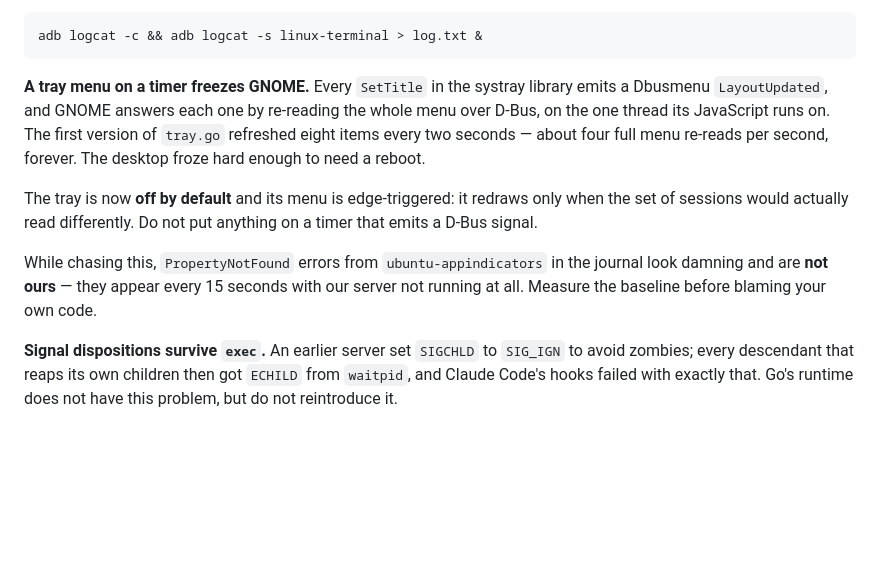
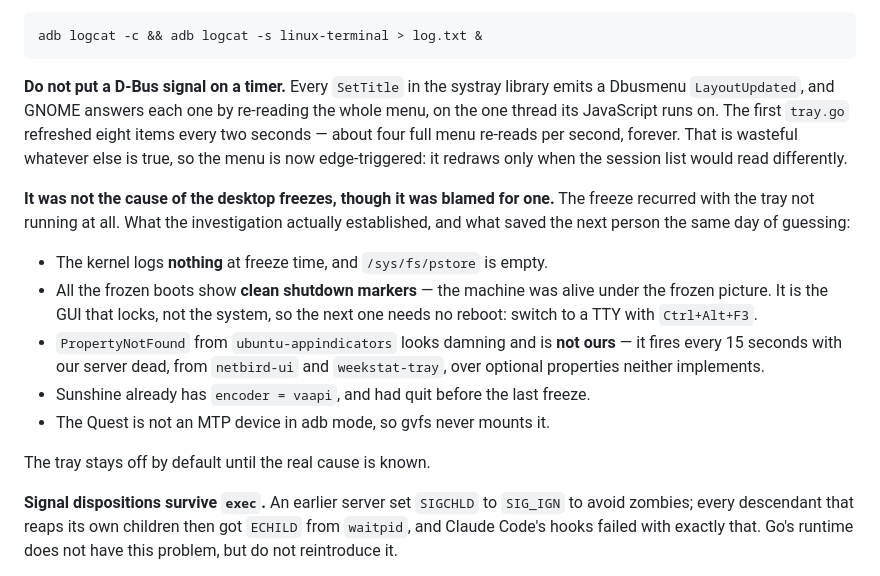
Before and after one commit to vr-meta/linux-terminal, a Markdown page: CLAUDE.md, the part around the change. Rendered like a GitHub page; blank space fills up the shorter version.

Commit message:
The tray did not cause the freeze; say so where the wrong claim was written
The freeze recurred with the tray not running at all, so yesterday's
entry blamed the wrong thing, in a file whose whole purpose is to stop
the next person guessing. Replaced with what the evidence actually
supports, and with the checks that cleared everything else: no kernel
log and an empty pstore at freeze time, Sunshine already on vaapi and
quit beforehand, the Quest not an MTP device so gvfs never touches it,
and the appindicator errors firing every 15 seconds from netbird-ui and
weekstat-tray with our server dead.

The most useful thing found is not a cause but a recovery: every frozen
boot carries clean shutdown markers, so the machine is alive under the
frozen picture and Ctrl+Alt+F3 reaches it. That belongs in the
diagnostics skill, where somebody will read it while staring at a dead
screen.

The timer is still gone and the tray still defaults to off — refreshing
a menu four times a second is wrong on its own terms, and off is where
it stays until the real cause is known.

Co-Authored-By: Claude Opus 5 <noreply@anthropic.com>

````diff
--- a/CLAUDE.md
+++ b/CLAUDE.md
@@ -167,21 +167,28 @@ floods it in seconds. Capture live by tag, started **before** launching:
 adb logcat -c && adb logcat -s linux-terminal > log.txt &
 ```
 
-**A tray menu on a timer freezes GNOME.** Every `SetTitle` in the systray
-library emits a Dbusmenu `LayoutUpdated`, and GNOME answers each one by
-re-reading the whole menu over D-Bus, on the one thread its JavaScript runs on.
-The first version of `tray.go` refreshed eight items every two seconds — about
-four full menu re-reads per second, forever. The desktop froze hard enough to
-need a reboot.
+**Do not put a D-Bus signal on a timer.** Every `SetTitle` in the systray library
+emits a Dbusmenu `LayoutUpdated`, and GNOME answers each one by re-reading the
+whole menu, on the one thread its JavaScript runs on. The first `tray.go`
+refreshed eight items every two seconds — about four full menu re-reads per
+second, forever. That is wasteful whatever else is true, so the menu is now
+edge-triggered: it redraws only when the session list would read differently.
 
-The tray is now **off by default** and its menu is edge-triggered: it redraws
-only when the set of sessions would actually read differently. Do not put
-anything on a timer that emits a D-Bus signal.
+**It was not the cause of the desktop freezes, though it was blamed for one.**
+The freeze recurred with the tray not running at all. What the investigation
+actually established, and what saved the next person the same day of guessing:
 
-While chasing this, `PropertyNotFound` errors from `ubuntu-appindicators` in the
-journal look damning and are **not ours** — they appear every 15 seconds with
-our server not running at all. Measure the baseline before blaming your own
-code.
+- The kernel logs **nothing** at freeze time, and `/sys/fs/pstore` is empty.
+- All the frozen boots show **clean shutdown markers** — the machine was alive
+  under the frozen picture. It is the GUI that locks, not the system, so the
+  next one needs no reboot: switch to a TTY with `Ctrl+Alt+F3`.
+- `PropertyNotFound` from `ubuntu-appindicators` looks damning and is **not
+  ours** — it fires every 15 seconds with our server dead, from `netbird-ui`
+  and `weekstat-tray`, over optional properties neither implements.
+- Sunshine already has `encoder = vaapi`, and had quit before the last freeze.
+- The Quest is not an MTP device in adb mode, so gvfs never mounts it.
+
+The tray stays off by default until the real cause is known.
 
 **Signal dispositions survive `exec`.** An earlier server set `SIGCHLD` to
 `SIG_IGN` to avoid zombies; every descendant that reaps its own children then
````
Also changed, not shown: 1 other file.
